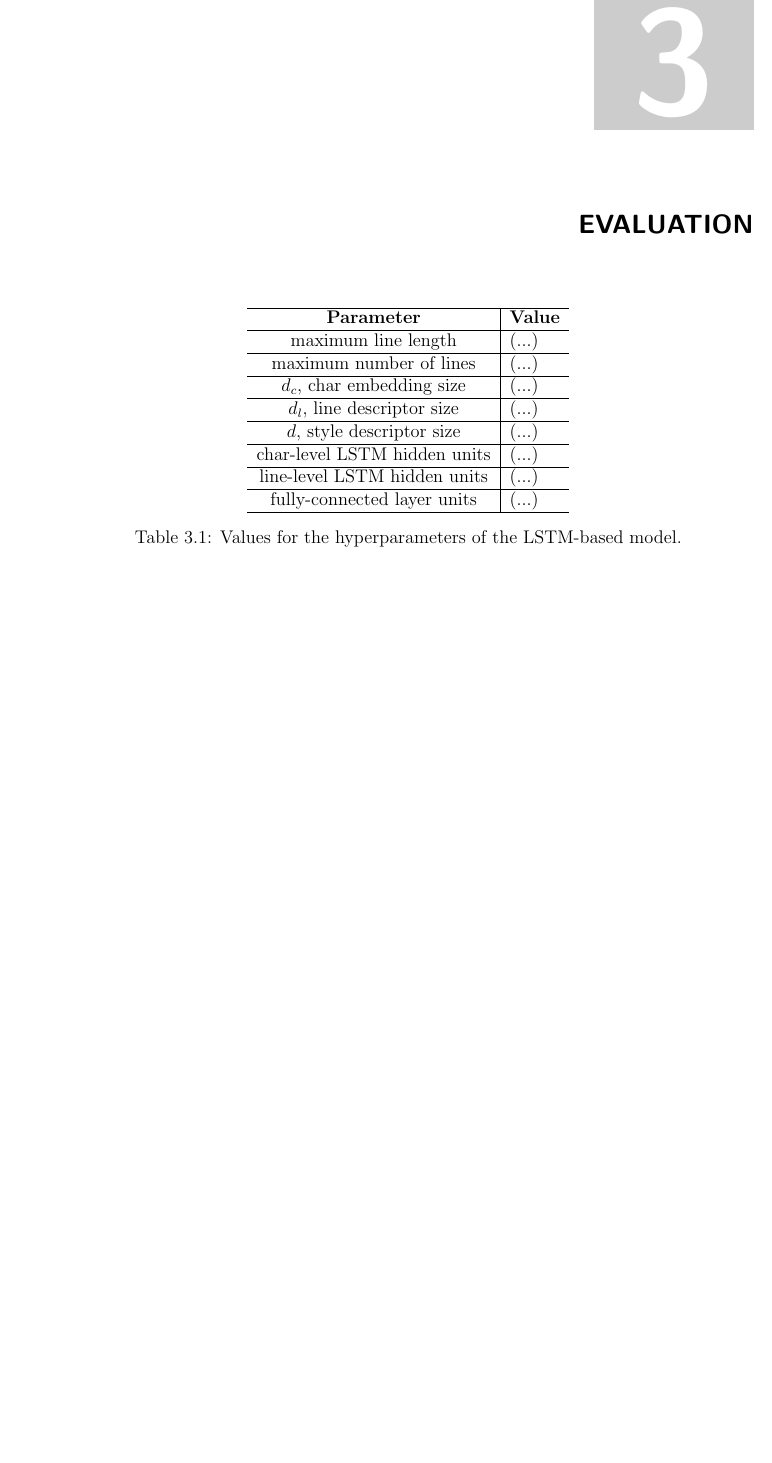
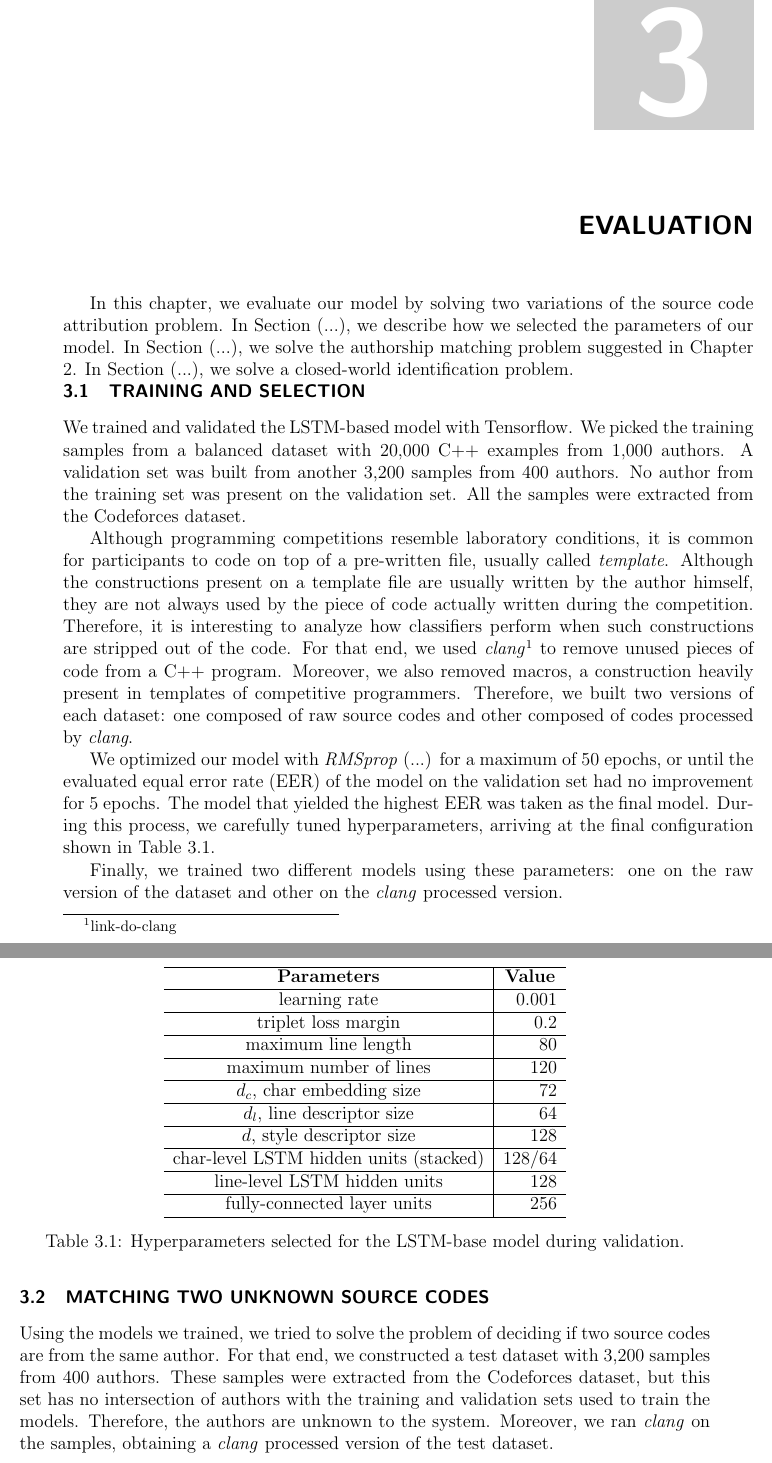
Before and after one commit to rsalesc/tcc-overleaf, a LaTeX thesis (main.tex, which reads src/chapters/evaluation.tex): part of page 33 of 39 before the commit and two parts of pages 31 and 32 of 37 after it, the two joined at a grey line, cut so that both start at the same text, the shorter picture padded with empty space. Compiled offline with pdfLaTeX.

Commit message:
Updates from ShareLaTeX

```diff
--- a/src/chapters/evaluation.tex
+++ b/src/chapters/evaluation.tex
@@ -1,20 +1,38 @@
 \xchapter{Evaluation}{}\label{chap:evaluation}
+
+In this chapter, we evaluate our model by solving two variations of the source code attribution problem. In Section (...), we describe how we selected the parameters of our model. In Section (...), we solve the authorship matching problem suggested in Chapter \ref{chap:methodology}. In Section (...), we solve a closed-world identification problem.
+
+\section{Training and Selection}\label{sec:validation}
+
+We trained and validated the LSTM-based model with Tensorflow. We picked the training samples from a balanced dataset with 20,000 C++ examples from 1,000 authors. A validation set was built from another 3,200 samples from 400 authors. No author from the training set was present on the validation set. All the samples were extracted from the Codeforces dataset.
+
+Although programming competitions resemble laboratory conditions, it is common for participants to code on top of a pre-written file, usually called \textit{template}. Although the constructions present on a template file are usually written by the author himself, they are not always used by the piece of code actually written during the competition. Therefore, it is interesting to analyze how classifiers perform when such constructions are stripped out of the code. For that end, we used \textit{clang}\footnote{link-do-clang} to remove unused pieces of code from a C++ program. Moreover, we also removed macros, a construction heavily present in templates of competitive programmers. Therefore, we built two versions of each dataset: one composed of raw source codes and other composed of codes processed by \textit{clang}.
+
+We optimized our model with \textit{RMSprop} (...) for a maximum of 50 epochs, or until the evaluated equal error rate (EER) of the model on the validation set had no improvement for 5 epochs. The model that yielded the highest EER was taken as the final model. During this process, we carefully tuned hyperparameters, arriving at the final configuration shown in Table \ref{tab:lstm_hyper}.
+
+Finally, we trained two different models using these parameters: one on the raw version of the dataset and other on the \textit{clang} processed version.
 
 % TODO: regenerate this table
 \begin{table}[htbp]
 	\centering
-	\begin{tabular}{c|l}
+	\begin{tabular}{c|r}
 		\hline
-		\textbf{Parameter}           & \multicolumn{1}{c}{\textbf{Value}} \\ \hline
-		maximum line length   & (...)                            \\ \hline
-		maximum number of lines   & (...)                            \\ \hline
-		$d_c$, char embedding size   & (...)                            \\ \hline
-		$d_l$, line descriptor size  & (...)                            \\ \hline
-		$d$, style descriptor size & (...)                            \\ \hline
-		char-level LSTM hidden units & (...)                            \\ \hline
-		line-level LSTM hidden units & (...)                            \\ \hline
-		fully-connected layer units  & (...)                            \\ \hline
+		\textbf{Parameters}           & \multicolumn{1}{c}{\textbf{Value}} \\ \hline
+		learning rate   & 0.001                        \\ \hline
+		triplet loss margin   & 0.2                        \\ \hline
+		maximum line length   & 80                        \\ \hline
+		maximum number of lines   & 120                            \\ \hline
+		$d_c$, char embedding size   & 72                           \\ \hline
+		$d_l$, line descriptor size  & 64                            \\ \hline
+		$d$, style descriptor size & 128                            \\ \hline
+		char-level LSTM hidden units (stacked) & 128/64                            \\ \hline
+		line-level LSTM hidden units & 128                            \\ \hline
+		fully-connected layer units  & 256                            \\ \hline
 	\end{tabular}
-	\caption{Values for the hyperparameters of the LSTM-based model.}
+	\caption{Hyperparameters selected for the LSTM-base model during validation.}
 	\label{tab:lstm_hyper}
 \end{table}
+
+\section{Matching Two Unknown Source Codes}
+
+Using the models we trained, we tried to solve the problem of deciding if two source codes are from the same author. For that end, we constructed a test dataset with 3,200 samples from 400 authors. These samples were extracted from the Codeforces dataset, but this set has no intersection of authors with the training and validation sets used to train the models. Therefore, the authors are unknown to the system. Moreover, we ran \textit{clang} on the samples, obtaining a \textit{clang} processed version of the test dataset.
```
Also changed, not shown: main.tex (+2 -2 lines), src/chapters/introduction.tex (+0 -3 lines), src/chapters/methodology.tex (+3 -3 lines).
